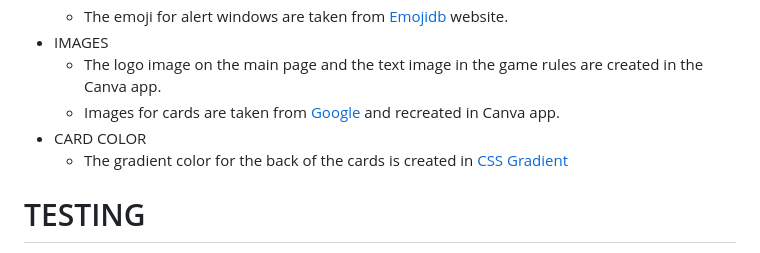
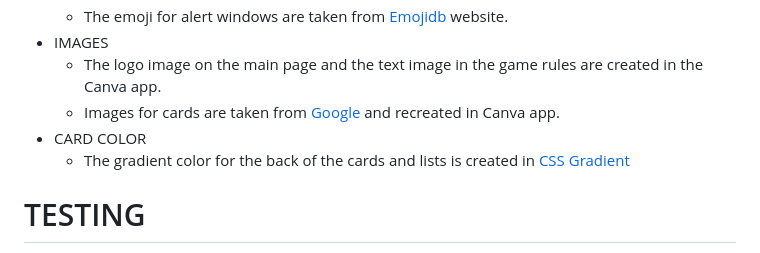
Before and after one commit to Indrakens/minion-memory-game, a Markdown page: README.md, the part around the change. Drawn GitHub-style.

Commit message:
Finish correcting typo mistakes

```diff
--- a/README.md
+++ b/README.md
@@ -41,7 +41,7 @@ The live link can be found here - [MINION MEMORY GAME](https://indrakens.github.
   * The logo image on the main page and the text image in the game rules are created in the Canva app.
   * Images for cards are taken from [Google]( https://www.google.com/ ) and recreated in Canva app.
 * CARD COLOR
-  * The gradient color for the back of the cards is created in [CSS Gradient]( https://cssgradient.io/ )
+  * The gradient color for the back of the cards and lists is created in [CSS Gradient]( https://cssgradient.io/ )
 
 # TESTING
 * The game is tested in different browsers: Chrome, Firefox, and Safari.
```
